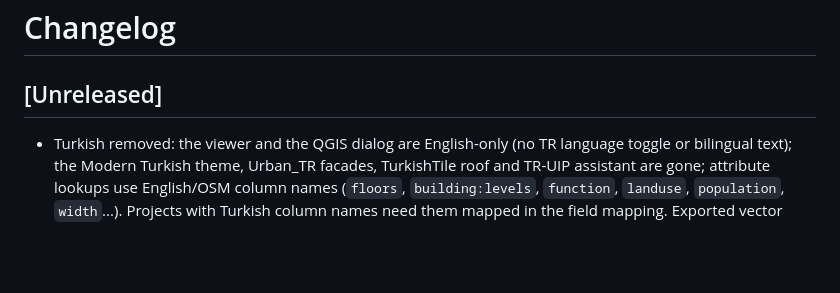
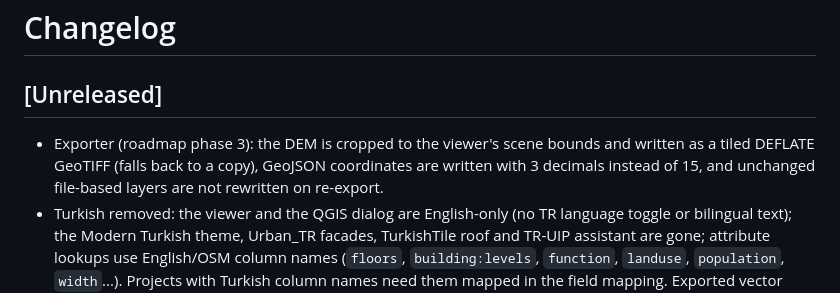
Before and after one commit to YusufEminoglu/planx_3d_city, a Markdown page: CHANGELOG.md, the part around the change. Rendered like a GitHub page; blank space fills up the shorter version.

```diff
--- a/CHANGELOG.md
+++ b/CHANGELOG.md
@@ -2,6 +2,7 @@
 
 ## [Unreleased]
 
+- Exporter (roadmap phase 3): the DEM is cropped to the viewer's scene bounds and written as a tiled DEFLATE GeoTIFF (falls back to a copy), GeoJSON coordinates are written with 3 decimals instead of 15, and unchanged file-based layers are not rewritten on re-export.
 - Turkish removed: the viewer and the QGIS dialog are English-only (no TR language toggle or bilingual text); the Modern Turkish theme, Urban_TR facades, TurkishTile roof and TR-UIP assistant are gone; attribute lookups use English/OSM column names (`floors`, `building:levels`, `function`, `landuse`, `population`, `width`...). Projects with Turkish column names need them mapped in the field mapping. Exported vector data now lives in `web/data/vector` (was `web/data/yerlesim`); re-export existing projects.
 - Viewer performance (roadmap phase 1): buildings are merged into shared-material tiles (10k buildings: 44,249 -> 1,848 draw calls), building picking uses a BVH, layers and the DEM load in parallel, the scene renders only when something changes, and the pixel ratio adapts while the view moves.
 - `?perf=1` performance overlay and a headless benchmark under `tests/bench`.
```
Also changed, not shown: docs/ROADMAP.md (+15 -0 lines).
